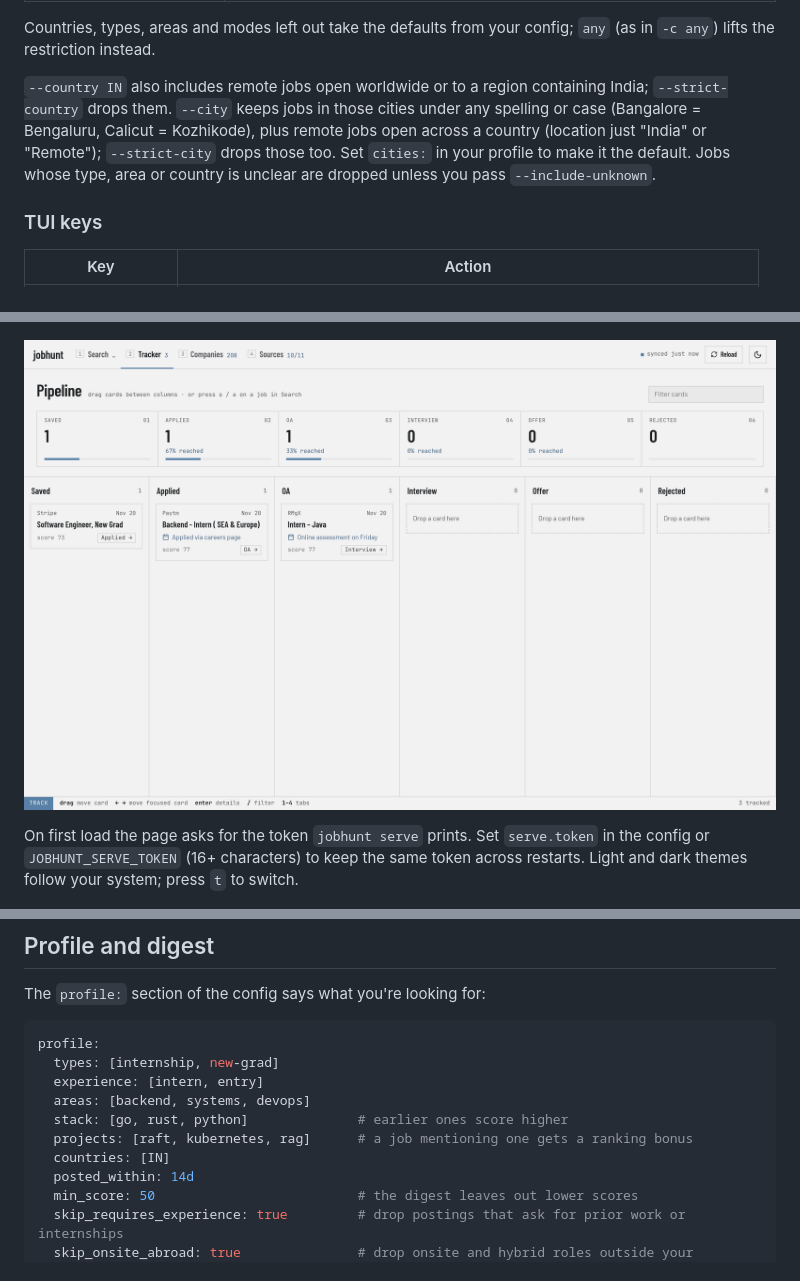
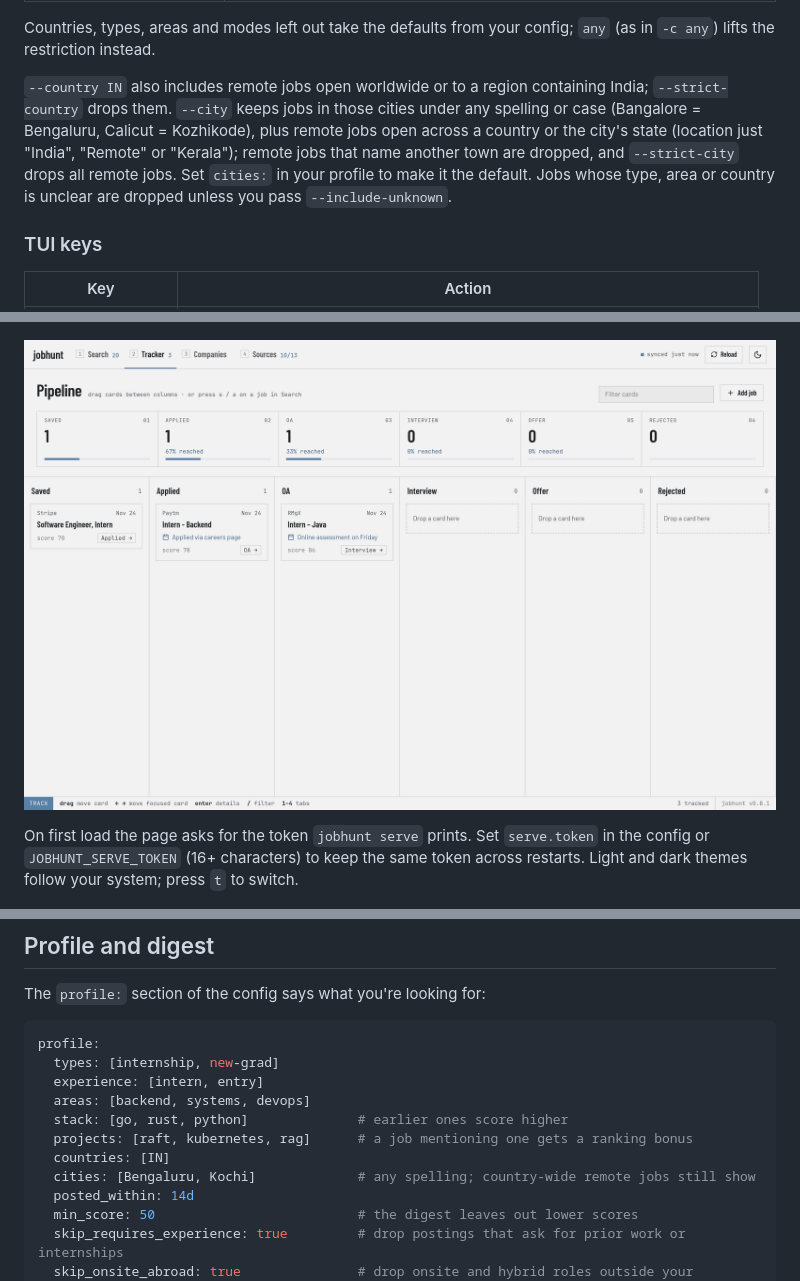
Before and after one commit to itxkarthik/jobhunt, a Markdown page: README.md, 3 parts joined by grey strips. Drawn GitHub-style; pictures changed too: docs/images/web-tracker.png.

```diff
--- a/README.md
+++ b/README.md
@@ -144,7 +145,7 @@ Available on `search`, `tui`, `export`, `watch` and `preset save`.
 
 Countries, types, areas and modes left out take the defaults from your config; `any` (as in `-c any`) lifts the restriction instead.
 
-`--country IN` also includes remote jobs open worldwide or to a region containing India; `--strict-country` drops them. `--city` keeps jobs in those cities under any spelling or case (Bangalore = Bengaluru, Calicut = Kozhikode), plus remote jobs open across a country (location just "India" or "Remote"); `--strict-city` drops those too. Set `cities:` in your profile to make it the default. Jobs whose type, area or country is unclear are dropped unless you pass `--include-unknown`.
+`--country IN` also includes remote jobs open worldwide or to a region containing India; `--strict-country` drops them. `--city` keeps jobs in those cities under any spelling or case (Bangalore = Bengaluru, Calicut = Kozhikode), plus remote jobs open across a country or the city's state (location just "India", "Remote" or "Kerala"); remote jobs that name another town are dropped, and `--strict-city` drops all remote jobs. Set `cities:` in your profile to make it the default. Jobs whose type, area or country is unclear are dropped unless you pass `--include-unknown`.
 
 ### TUI keys
 
@@ -195,6 +196,7 @@ profile:
   stack: [go, rust, python]              # earlier ones score higher
   projects: [raft, kubernetes, rag]      # a job mentioning one gets a ranking bonus
   countries: [IN]
+  cities: [Bengaluru, Kochi]             # any spelling; country-wide remote jobs still show
   posted_within: 14d
   min_score: 50                          # the digest leaves out lower scores
   skip_requires_experience: true         # drop postings that ask for prior work or internships
```
Also changed, not shown: other parts of README.md (+1 -0 lines), docs/images/tui.png, docs/images/web-search.png.
